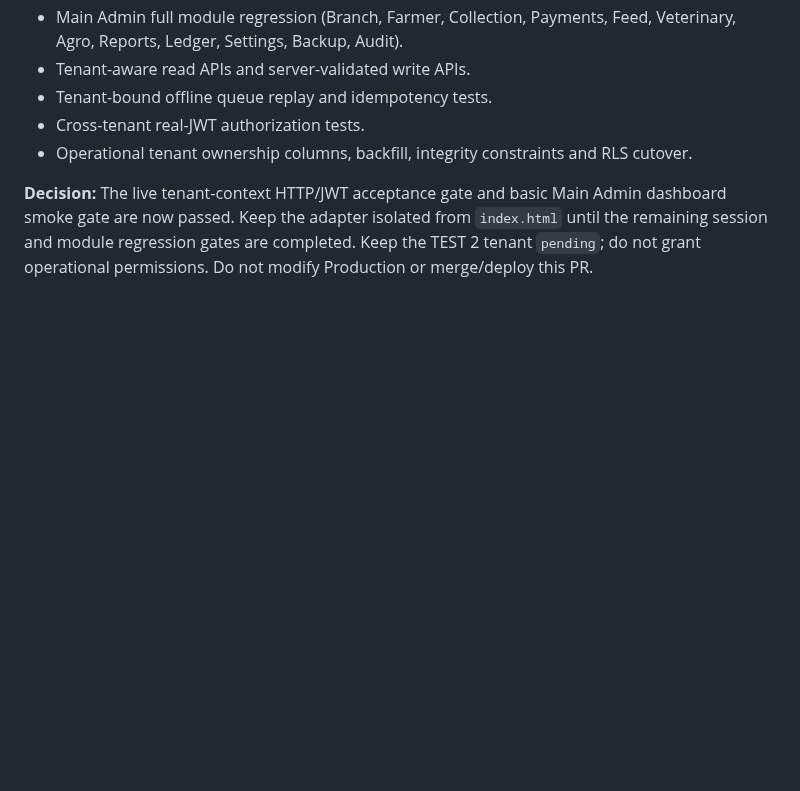
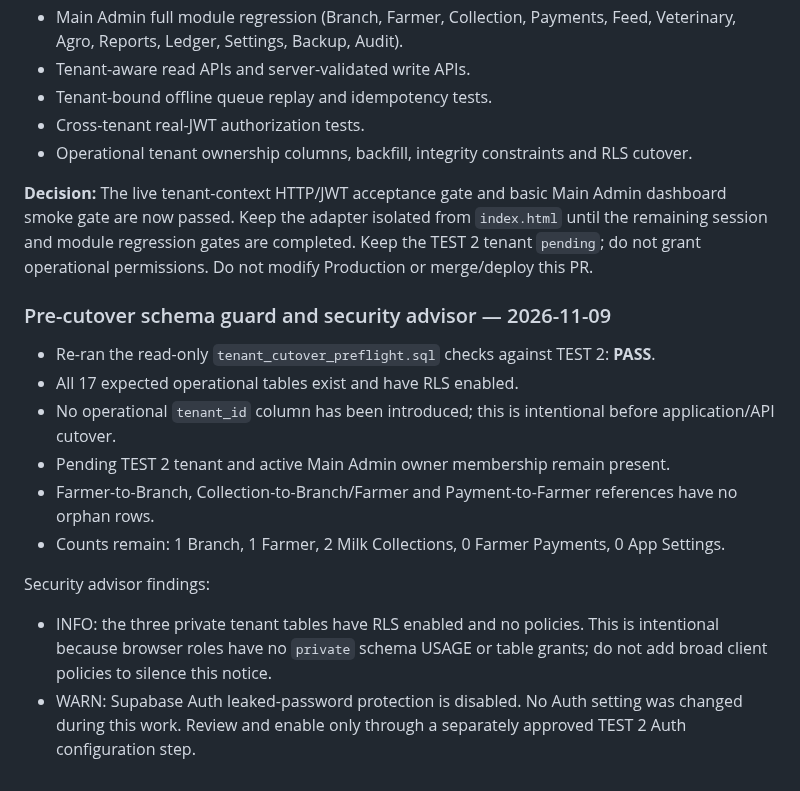
Before and after one commit to jui603295-sudo/muhaimin-dairy, a Markdown page: docs/FRONTEND_TENANT_CONTEXT_BOOTSTRAP.md, the part around the change. Rendered like a GitHub page; blank space fills up the shorter version.

Commit message:
docs(test2): record tenant cutover preflight and advisor results

```diff
--- a/docs/FRONTEND_TENANT_CONTEXT_BOOTSTRAP.md
+++ b/docs/FRONTEND_TENANT_CONTEXT_BOOTSTRAP.md
@@ -139,3 +139,17 @@ The counts match the prior preflight snapshot. No operational rows were written
 - Operational tenant ownership columns, backfill, integrity constraints and RLS cutover.
 
 **Decision:** The live tenant-context HTTP/JWT acceptance gate and basic Main Admin dashboard smoke gate are now passed. Keep the adapter isolated from `index.html` until the remaining session and module regression gates are completed. Keep the TEST 2 tenant `pending`; do not grant operational permissions. Do not modify Production or merge/deploy this PR.
+
+
+### Pre-cutover schema guard and security advisor — 2026-11-09
+
+- Re-ran the read-only `tenant_cutover_preflight.sql` checks against TEST 2: **PASS**.
+- All 17 expected operational tables exist and have RLS enabled.
+- No operational `tenant_id` column has been introduced; this is intentional before application/API cutover.
+- Pending TEST 2 tenant and active Main Admin owner membership remain present.
+- Farmer-to-Branch, Collection-to-Branch/Farmer and Payment-to-Farmer references have no orphan rows.
+- Counts remain: 1 Branch, 1 Farmer, 2 Milk Collections, 0 Farmer Payments, 0 App Settings.
+
+Security advisor findings:
+- INFO: the three private tenant tables have RLS enabled and no policies. This is intentional because browser roles have no `private` schema USAGE or table grants; do not add broad client policies to silence this notice.
+- WARN: Supabase Auth leaked-password protection is disabled. No Auth setting was changed during this work. Review and enable only through a separately approved TEST 2 Auth configuration step.
```
